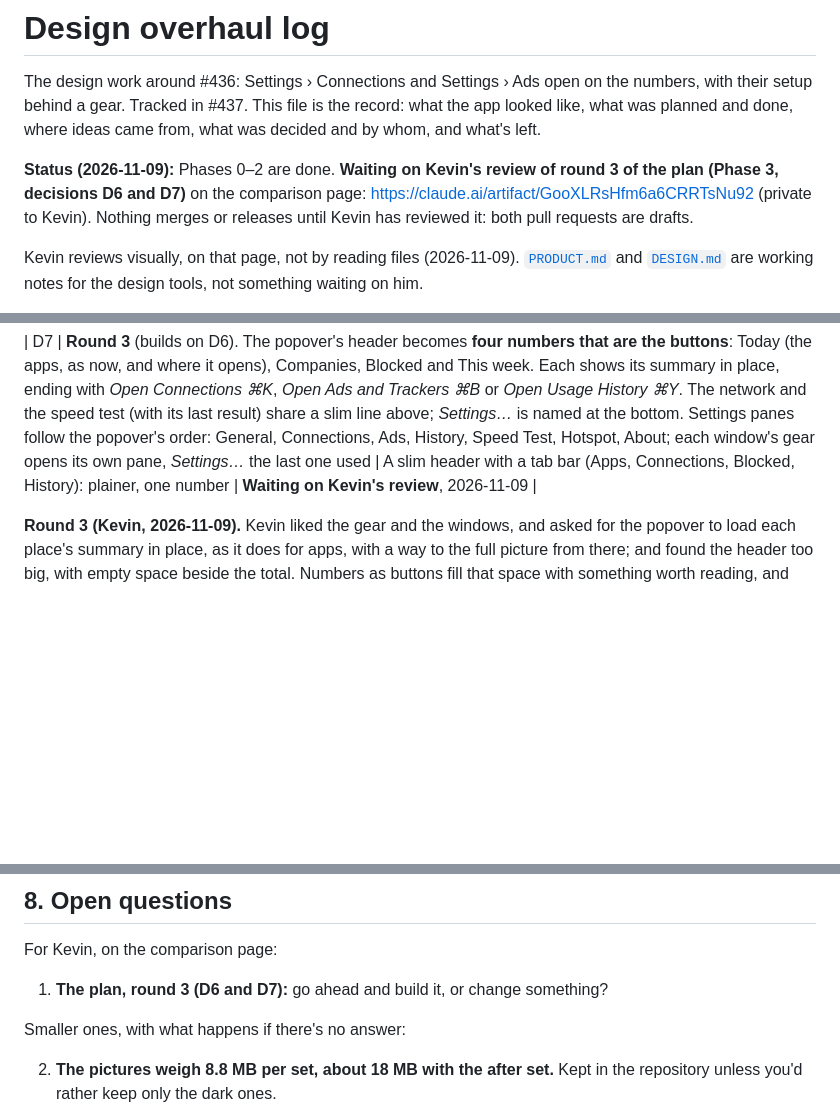
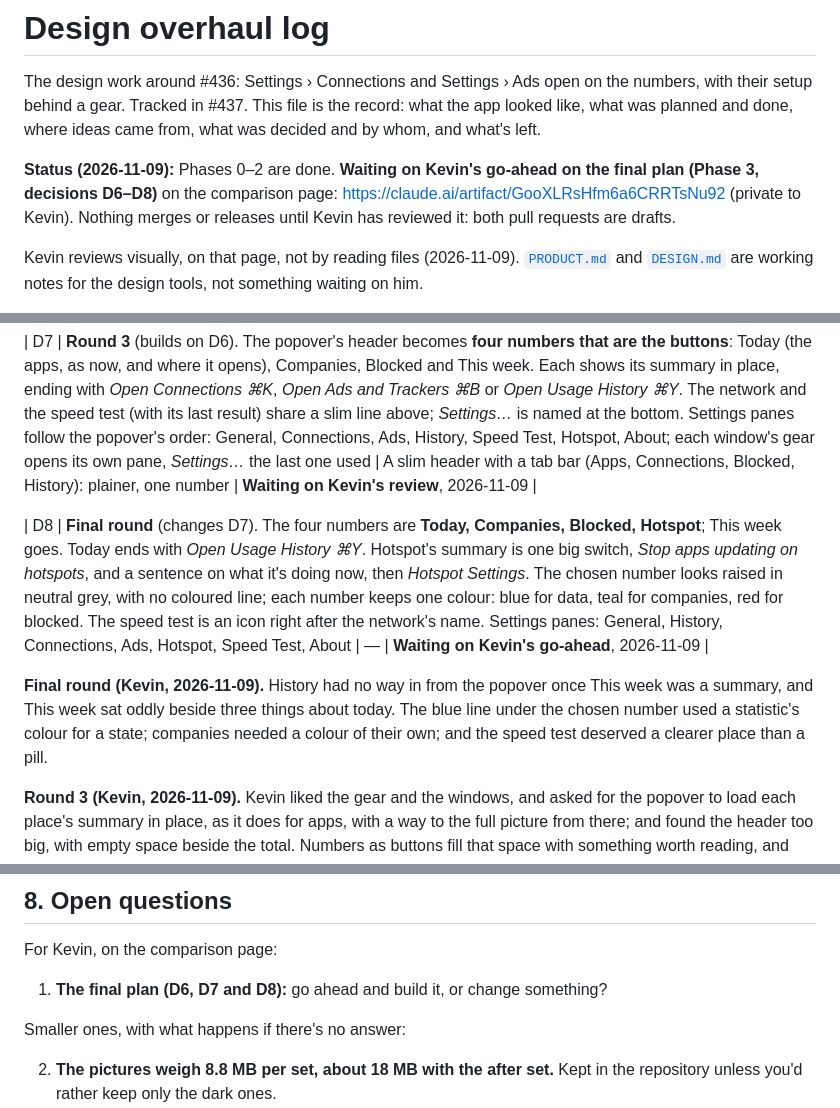
Before and after one commit to kevinabouhanna/NetworkMonitor, a Markdown page: docs/design-overhaul/LOG.md, 3 parts joined by grey strips. GitHub-like rendering; blank space fills up the shorter version.

Commit message:
Log: the final plan, Hotspot in the popover (#437)
Co-Authored-By: Claude Opus 5.5 <noreply@anthropic.com>

```diff
--- a/docs/design-overhaul/LOG.md
+++ b/docs/design-overhaul/LOG.md
@@ -5,8 +5,8 @@ numbers, with their setup behind a gear. Tracked in #437. This file is the recor
 the app looked like, what was planned and done, where ideas came from, what was decided
 and by whom, and what's left.
 
-**Status (2026-11-09):** Phases 0–2 are done. **Waiting on Kevin's review of round 3 of the
-plan (Phase 3, decisions D6 and D7)** on the comparison page:
+**Status (2026-11-09):** Phases 0–2 are done. **Waiting on Kevin's go-ahead on the final
+plan (Phase 3, decisions D6–D8)** on the comparison page:
 https://claude.ai/artifact/GooXLRsHfm6a6CRRTsNu92 (private to Kevin). Nothing merges or
 releases until Kevin has reviewed it: both pull requests are drafts.
 
@@ -198,6 +198,13 @@ Superlist, all marketing pages with nothing to say about an app's stats or setti
 
 | D7 | **Round 3** (builds on D6). The popover's header becomes **four numbers that are the buttons**: Today (the apps, as now, and where it opens), Companies, Blocked and This week. Each shows its summary in place, ending with *Open Connections ⌘K*, *Open Ads and Trackers ⌘B* or *Open Usage History ⌘Y*. The network and the speed test (with its last result) share a slim line above; *Settings…* is named at the bottom. Settings panes follow the popover's order: General, Connections, Ads, History, Speed Test, Hotspot, About; each window's gear opens its own pane, *Settings…* the last one used | A slim header with a tab bar (Apps, Connections, Blocked, History): plainer, one number | **Waiting on Kevin's review**, 2026-11-09 |
 
+| D8 | **Final round** (changes D7). The four numbers are **Today, Companies, Blocked, Hotspot**; This week goes. Today ends with *Open Usage History ⌘Y*. Hotspot's summary is one big switch, *Stop apps updating on hotspots*, and a sentence on what it's doing now, then *Hotspot Settings*. The chosen number looks raised in neutral grey, with no coloured line; each number keeps one colour: blue for data, teal for companies, red for blocked. The speed test is an icon right after the network's name. Settings panes: General, History, Connections, Ads, Hotspot, Speed Test, About | — | **Waiting on Kevin's go-ahead**, 2026-11-09 |
+
+**Final round (Kevin, 2026-11-09).** History had no way in from the popover once This
+week was a summary, and This week sat oddly beside three things about today. The blue
+line under the chosen number used a statistic's colour for a state; companies needed a
+colour of their own; and the speed test deserved a clearer place than a pill.
+
 **Round 3 (Kevin, 2026-11-09).** Kevin liked the gear and the windows, and asked for the
 popover to load each place's summary in place, as it does for apps, with a way to the
 full picture from there; and found the header too big, with empty space beside the
@@ -304,7 +311,7 @@ Beyond what the tools suggested. **Review these separately.**
 
 For Kevin, on the comparison page:
 
-1. **The plan, round 3 (D6 and D7):** go ahead and build it, or change something?
+1. **The final plan (D6, D7 and D8):** go ahead and build it, or change something?
 
 Smaller ones, with what happens if there's no answer:
 
```
